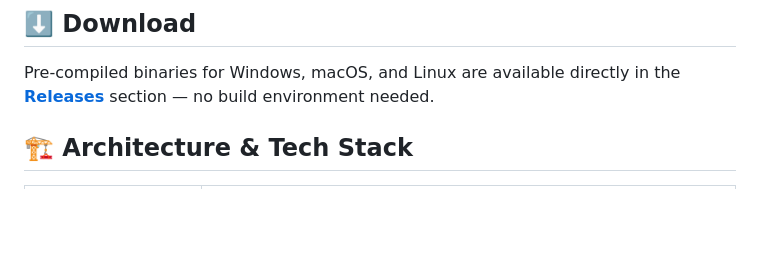
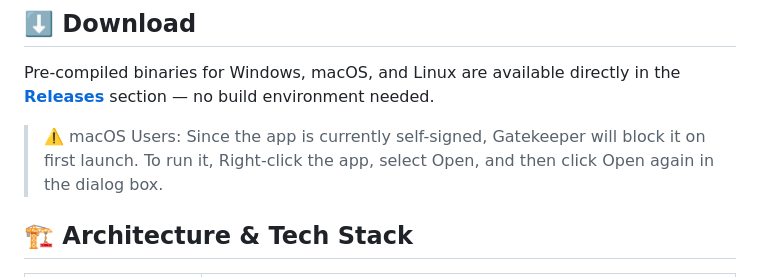
Before and after one commit to TopLeon/KZDownloader, a Markdown page: README.md, the part around the change. Drawn GitHub-style; blank space fills up the shorter version.

```diff
--- a/README.md
+++ b/README.md
@@ -98,6 +98,8 @@ The design is modern, minimal, and fully reactive, featuring animated neon/rainb
 ## ⬇️ Download
 
 Pre-compiled binaries for Windows, macOS, and Linux are available directly in the [**Releases**](../../releases) section — no build environment needed.
+
+> ⚠️ macOS Users: Since the app is currently self-signed, Gatekeeper will block it on first launch. To run it, Right-click the app, select Open, and then click Open again in the dialog box.
 
 ## 🏗️ Architecture & Tech Stack
 
```
Also changed, not shown: translations/README-it.md (+2 -0 lines).
